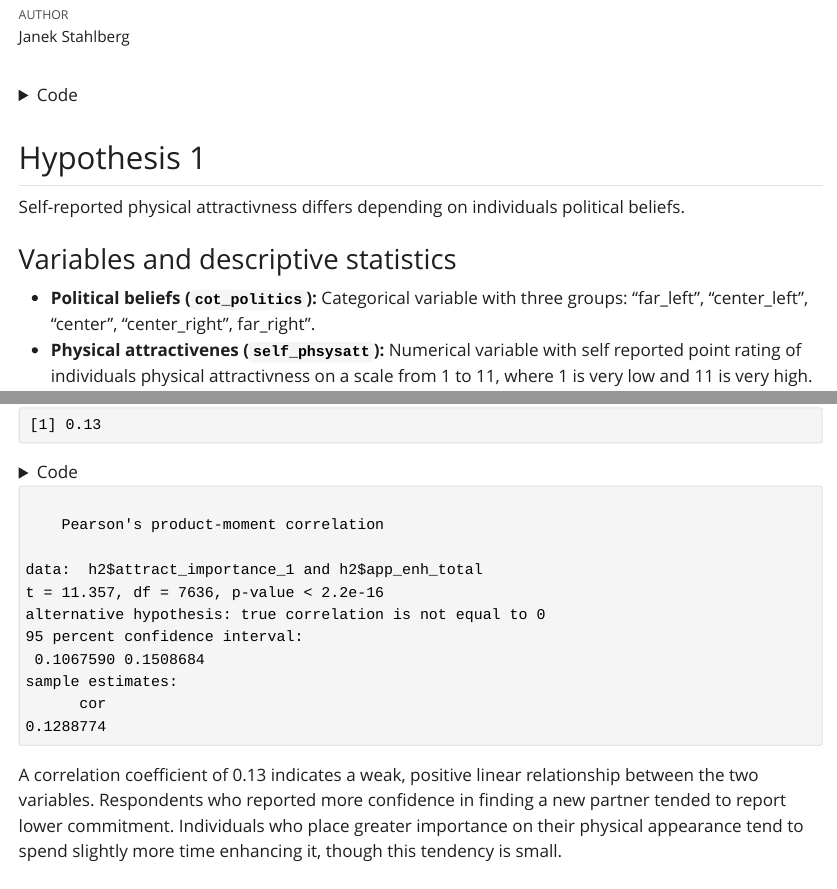
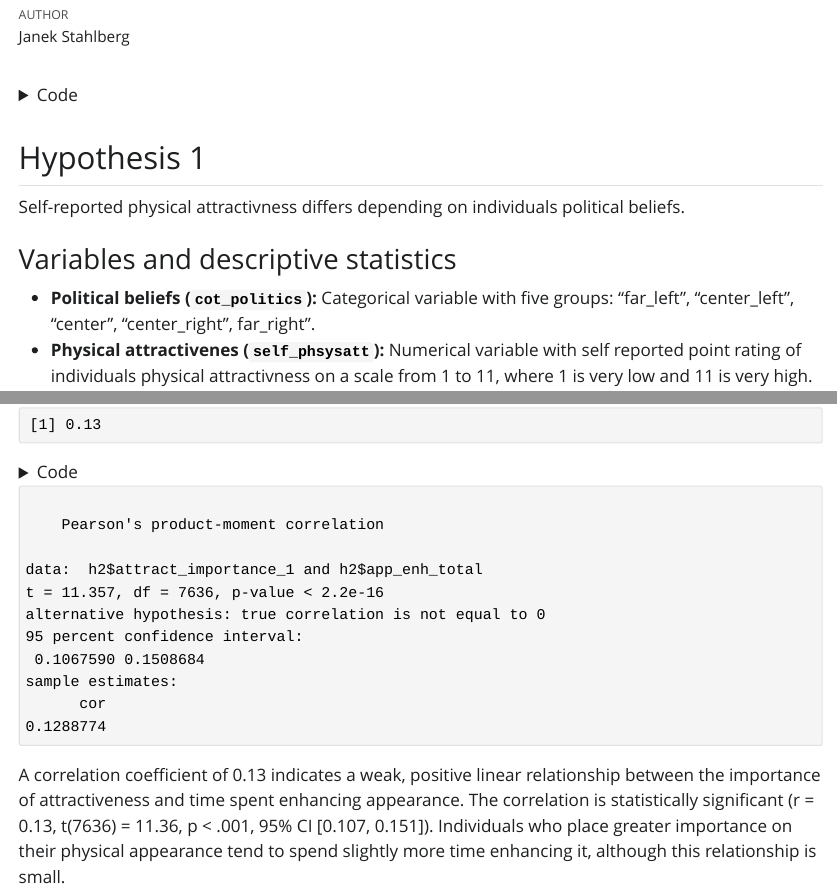
Before and after one commit to oLpikuS/PSY221_project_Janek, a Quarto document (script/lab6_quarto_JS.qmd): the page in a window 1100 px wide, from 110 px down, and a second part further down, joined at a grey line. The pictures show the output file script/lab6_quarto_JS.html that the author committed with the source, opened offline; Quarto's library style sheets are replaced by a plain one without menus; long lines of code are wrapped.

Commit message:
typo correction

````diff
--- a/script/lab6_quarto_JS.qmd
+++ b/script/lab6_quarto_JS.qmd
@@ -47,7 +47,7 @@ political beliefs.
 ### Variables and descriptive statistics
 
 - **Political beliefs (`cot_politics`):** Categorical variable with
-  three groups: "far_left", "center_left", "center", "center_right",
+  five groups: "far_left", "center_left", "center", "center_right",
   far_right".
 - **Physical attractivenes (`self_phsysatt`):** Numerical variable with
   self reported point rating of individuals physical attractivness on a
@@ -210,9 +210,5 @@ cor.test(h2$attract_importance_1, h2$app_enh_total, use = "complete.obs")
 
 ```
 
-A correlation coefficient of `{r} round(r, 2)` indicates a weak,
-positive linear relationship between the two variables. Respondents who
-reported more confidence in finding a new partner tended to report lower
-commitment. Individuals who place greater importance on their physical
-appearance tend to spend slightly more time enhancing it, though this
-tendency is small.
+
+A correlation coefficient of `{r} round(r, 2)` indicates a weak, positive linear relationship between the importance of attractiveness and time spent enhancing appearance. The correlation is statistically significant (r = 0.13, t(7636) = 11.36, p < .001, 95% CI [0.107, 0.151]). Individuals who place greater importance on their physical appearance tend to spend slightly more time enhancing it, although this relationship is small.
````
Also changed, not shown: script/lab6_quarto_JS.html, script/lab6_quarto_JS_files/figure-html/fig-attenh-1.png.
